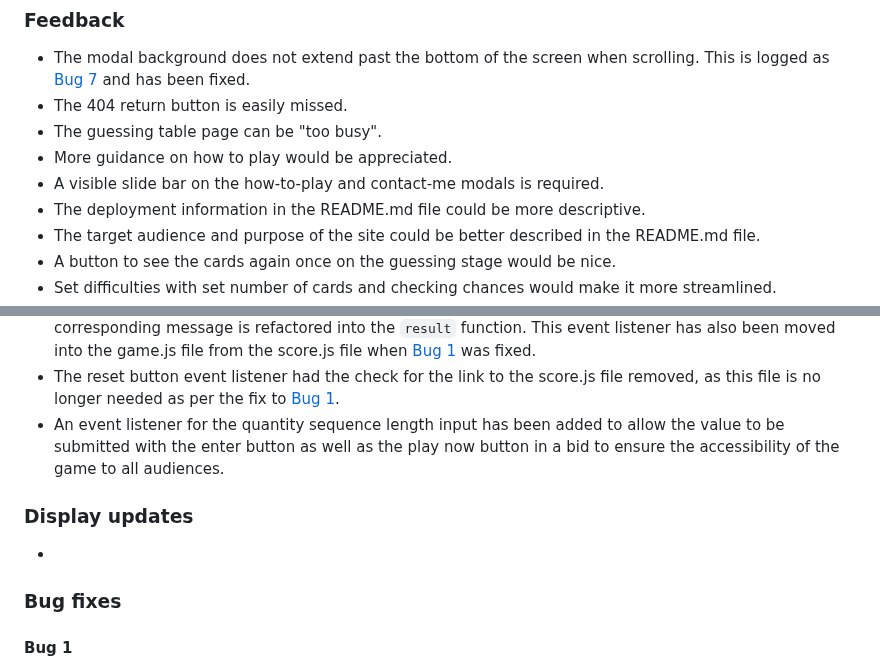
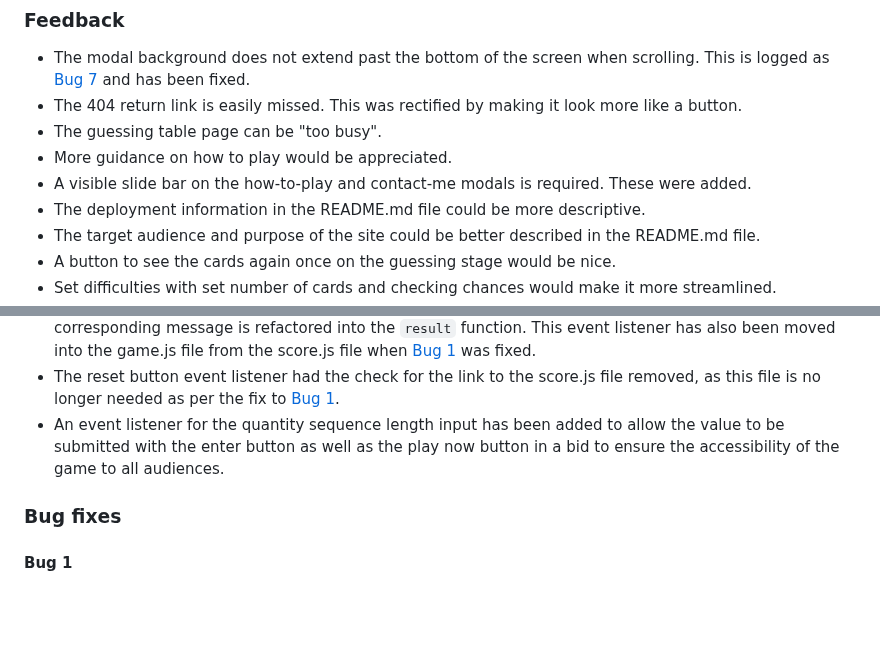
Before and after one commit to amfairley/memorycards, a Markdown page: PATCHNOTES.md, 2 parts joined by grey strips. GitHub-like rendering; blank space fills up the shorter version.

Commit message:
docs: remove duplicate display updates section

```diff
--- a/PATCHNOTES.md
+++ b/PATCHNOTES.md
@@ -5,10 +5,10 @@ Patch 1.01 was implemented after initial feedback on the web page from a group o
 
 ### Feedback
 - The modal background does not extend past the bottom of the screen when scrolling. This is logged as [Bug 7](#bug-7) and has been fixed.
-- The 404 return button is easily missed.
+- The 404 return link is easily missed. This was rectified by making it look more like a button.
 - The guessing table page can be "too busy".
 - More guidance on how to play would be appreciated.
-- A visible slide bar on the how-to-play and contact-me modals is required.
+- A visible slide bar on the how-to-play and contact-me modals is required. These were added.
 - The deployment information in the README.md file could be more descriptive.
 - The target audience and purpose of the site could be better described in the README.md file.
 - A button to see the cards again once on the guessing stage would be nice.
@@ -32,11 +32,8 @@ Patch 1.01 was implemented after initial feedback on the web page from a group o
 - The reset button event listener had the check for the link to the score.js file removed, as this file is no longer needed as per the fix to [Bug 1](#bug-1).
 - An event listener for the quantity sequence length input has been added to allow the value to be submitted with the enter button as well as the play now button in a bid to ensure the accessibility of the game to all audiences.
 
-### Display updates
--
 
 ### Bug fixes
-
 #### Bug 1
 The work around to Bug 1 ([click here to see](/README.md#bugs)) proved clunky and did not meet the highest standards as it introduced vulnerabilities in the code in the form of defining variables on a global scale to allow them to be accessed by multiple script files. This was patched out and the functionality of the second JavaScript file, score.js, was combined into the game.js file. This was achieved in 3 steps:
 1. The event listener for the submit buttons was defined in the body of the game.js file as the function `submitGuess`.
```
